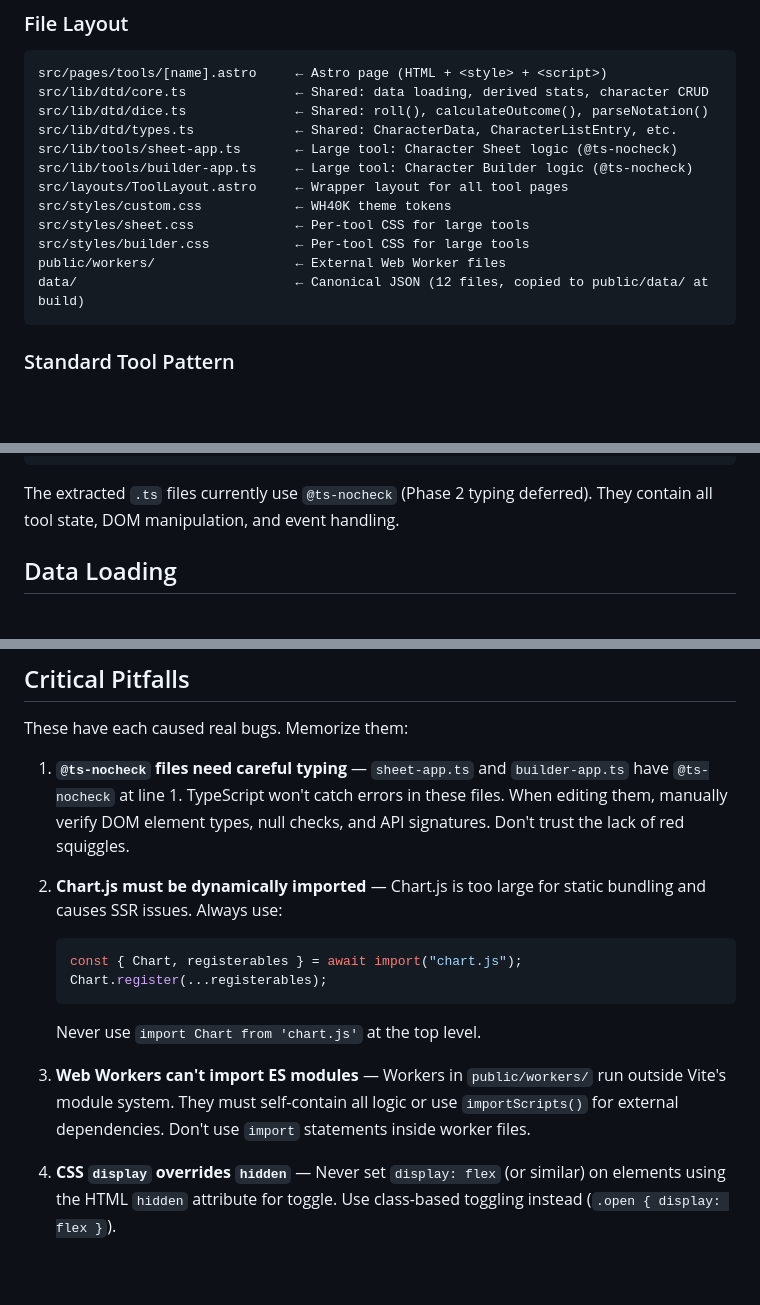
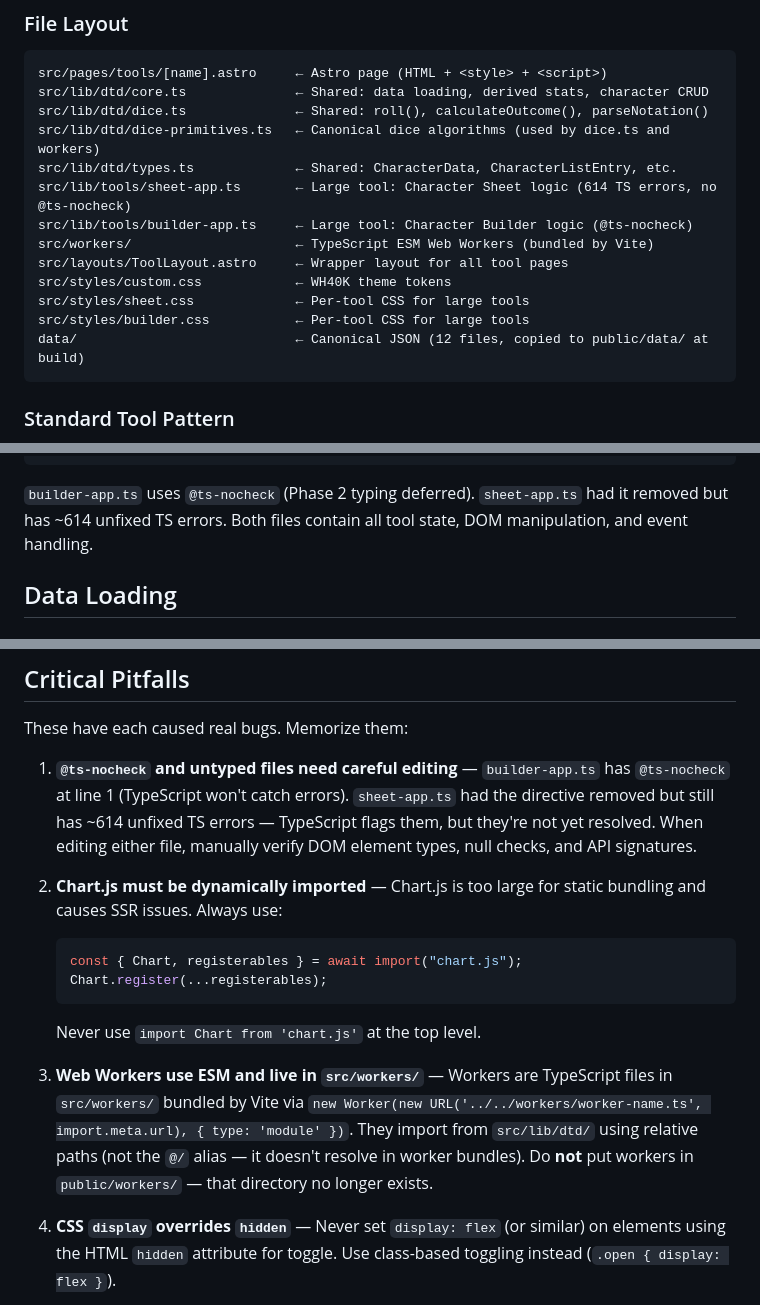
Before and after one commit to AlexanderExter/dtd-nonsense, a Markdown page: .github/copilot-skills/tool-development.md, 3 parts joined by grey strips. Drawn GitHub-style; blank space fills up the shorter version.

Commit message:
fix: resolve 7 documentation drift items from sanity check
tool-development.md (5 fixes):
- File layout: public/workers -> src/workers (ESM TypeScript)
- File layout: add dice-primitives.ts to module listing
- File layout: correct sheet-app.ts label (no longer @ts-nocheck)
- Pitfall #1: only builder-app.ts has @ts-nocheck (sheet has 614 unfixed errors)
- Pitfall #3: rewrite for ESM worker pattern (was 'Workers cant import ES modules')
- Large Tool Pattern: only builder-app.ts uses @ts-nocheck

copilot-instructions.md (1 fix):
- Add dice-primitives.ts to lib/dtd/ module listing

````diff
--- a/.github/copilot-skills/tool-development.md
+++ b/.github/copilot-skills/tool-development.md
@@ -32,14 +32,15 @@ All technical documentation lives in `docs/`. Read the relevant file before star
 src/pages/tools/[name].astro     ← Astro page (HTML + <style> + <script>)
 src/lib/dtd/core.ts              ← Shared: data loading, derived stats, character CRUD
 src/lib/dtd/dice.ts              ← Shared: roll(), calculateOutcome(), parseNotation()
+src/lib/dtd/dice-primitives.ts   ← Canonical dice algorithms (used by dice.ts and workers)
 src/lib/dtd/types.ts             ← Shared: CharacterData, CharacterListEntry, etc.
-src/lib/tools/sheet-app.ts       ← Large tool: Character Sheet logic (@ts-nocheck)
+src/lib/tools/sheet-app.ts       ← Large tool: Character Sheet logic (614 TS errors, no @ts-nocheck)
 src/lib/tools/builder-app.ts     ← Large tool: Character Builder logic (@ts-nocheck)
+src/workers/                     ← TypeScript ESM Web Workers (bundled by Vite)
 src/layouts/ToolLayout.astro     ← Wrapper layout for all tool pages
 src/styles/custom.css            ← WH40K theme tokens
 src/styles/sheet.css             ← Per-tool CSS for large tools
 src/styles/builder.css           ← Per-tool CSS for large tools
-public/workers/                  ← External Web Worker files
 data/                            ← Canonical JSON (12 files, copied to public/data/ at build)
 ```
 
@@ -99,7 +100,7 @@ When a tool exceeds ~1,500 LOC, logic is extracted to `src/lib/tools/[name]-app.
 </style>
 ```
 
-The extracted `.ts` files currently use `@ts-nocheck` (Phase 2 typing deferred). They contain all tool state, DOM manipulation, and event handling.
+`builder-app.ts` uses `@ts-nocheck` (Phase 2 typing deferred). `sheet-app.ts` had it removed but has ~614 unfixed TS errors. Both files contain all tool state, DOM manipulation, and event handling.
 
 ## Data Loading
 
@@ -141,7 +142,7 @@ Most JSON files nest data under a top-level key matching the filename. You must
 
 These have each caused real bugs. Memorize them:
 
-1. **`@ts-nocheck` files need careful typing** — `sheet-app.ts` and `builder-app.ts` have `@ts-nocheck` at line 1. TypeScript won't catch errors in these files. When editing them, manually verify DOM element types, null checks, and API signatures. Don't trust the lack of red squiggles.
+1. **`@ts-nocheck` and untyped files need careful editing** — `builder-app.ts` has `@ts-nocheck` at line 1 (TypeScript won't catch errors). `sheet-app.ts` had the directive removed but still has ~614 unfixed TS errors — TypeScript flags them, but they're not yet resolved. When editing either file, manually verify DOM element types, null checks, and API signatures.
 
 2. **Chart.js must be dynamically imported** — Chart.js is too large for static bundling and causes SSR issues. Always use:
 
@@ -152,7 +153,7 @@ These have each caused real bugs. Memorize them:
 
     Never use `import Chart from 'chart.js'` at the top level.
 
-3. **Web Workers can't import ES modules** — Workers in `public/workers/` run outside Vite's module system. They must self-contain all logic or use `importScripts()` for external dependencies. Don't use `import` statements inside worker files.
+3. **Web Workers use ESM and live in `src/workers/`** — Workers are TypeScript files in `src/workers/` bundled by Vite via `new Worker(new URL('../../workers/worker-name.ts', import.meta.url), { type: 'module' })`. They import from `src/lib/dtd/` using relative paths (not the `@/` alias — it doesn't resolve in worker bundles). Do **not** put workers in `public/workers/` — that directory no longer exists.
 
 4. **CSS `display` overrides `hidden`** — Never set `display: flex` (or similar) on elements using the HTML `hidden` attribute for toggle. Use class-based toggling instead (`.open { display: flex }`).
 
````
Also changed, not shown: .github/copilot-instructions.md (+1 -1 lines).
